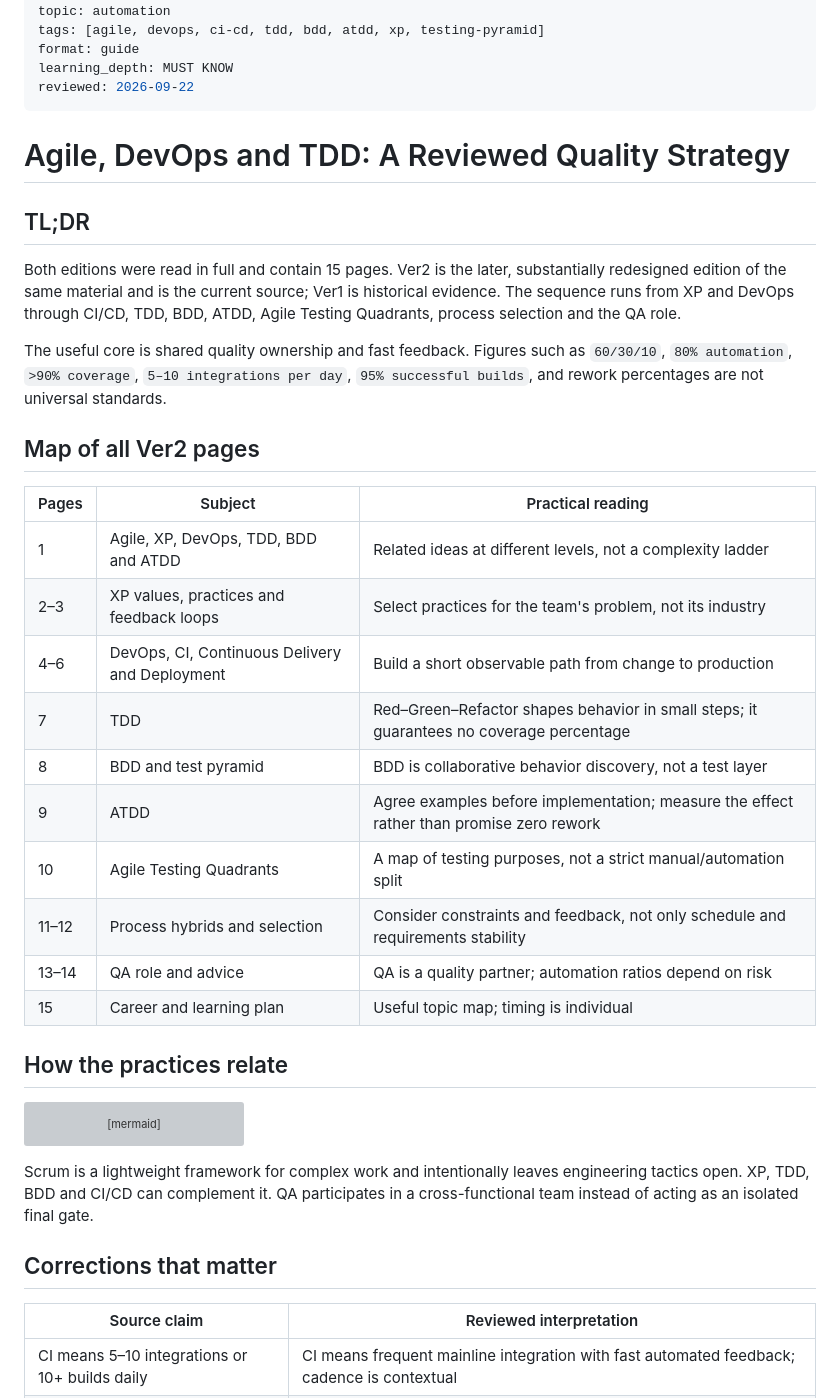
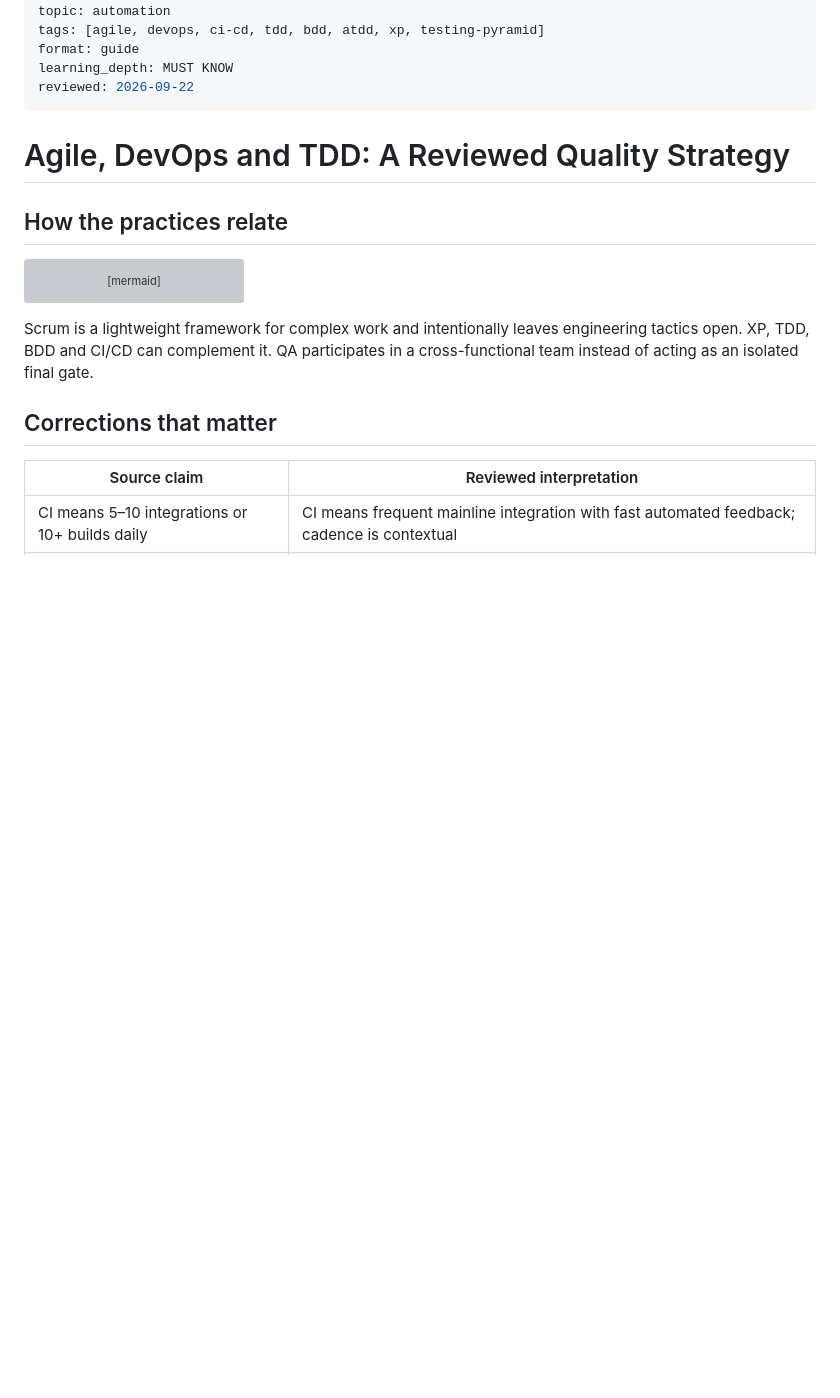
Before and after one commit to ImMrSage/QA-AI-Lab, a Markdown page: qa/automation/agile-devops-tdd-quality-strategies.md, the part around one of its changes. Drawn GitHub-style; blank space fills up the shorter version; grey boxes are pictures that could not be loaded.

Commit message:
Streamline Agile DevOps article opening

```diff
--- a/qa/automation/agile-devops-tdd-quality-strategies.md
+++ b/qa/automation/agile-devops-tdd-quality-strategies.md
@@ -13,27 +13,6 @@ reviewed: 2026-09-22
 ---
 
 # Agile, DevOps and TDD: A Reviewed Quality Strategy
-
-## TL;DR
-
-Both editions were read in full and contain 15 pages. Ver2 is the later, substantially redesigned edition of the same material and is the current source; Ver1 is historical evidence. The sequence runs from XP and DevOps through CI/CD, TDD, BDD, ATDD, Agile Testing Quadrants, process selection and the QA role.
-
-The useful core is shared quality ownership and fast feedback. Figures such as `60/30/10`, `80% automation`, `>90% coverage`, `5–10 integrations per day`, `95% successful builds`, and rework percentages are not universal standards.
-
-## Map of all Ver2 pages
-
-| Pages | Subject | Practical reading |
-| --- | --- | --- |
-| 1 | Agile, XP, DevOps, TDD, BDD and ATDD | Related ideas at different levels, not a complexity ladder |
-| 2–3 | XP values, practices and feedback loops | Select practices for the team's problem, not its industry |
-| 4–6 | DevOps, CI, Continuous Delivery and Deployment | Build a short observable path from change to production |
-| 7 | TDD | Red–Green–Refactor shapes behavior in small steps; it guarantees no coverage percentage |
-| 8 | BDD and test pyramid | BDD is collaborative behavior discovery, not a test layer |
-| 9 | ATDD | Agree examples before implementation; measure the effect rather than promise zero rework |
-| 10 | Agile Testing Quadrants | A map of testing purposes, not a strict manual/automation split |
-| 11–12 | Process hybrids and selection | Consider constraints and feedback, not only schedule and requirements stability |
-| 13–14 | QA role and advice | QA is a quality partner; automation ratios depend on risk |
-| 15 | Career and learning plan | Useful topic map; timing is individual |
 
 ## How the practices relate
 
```
Also changed, not shown: other parts of qa/automation/agile-devops-tdd-quality-strategies.md (+0 -12 lines), 1 other file.
